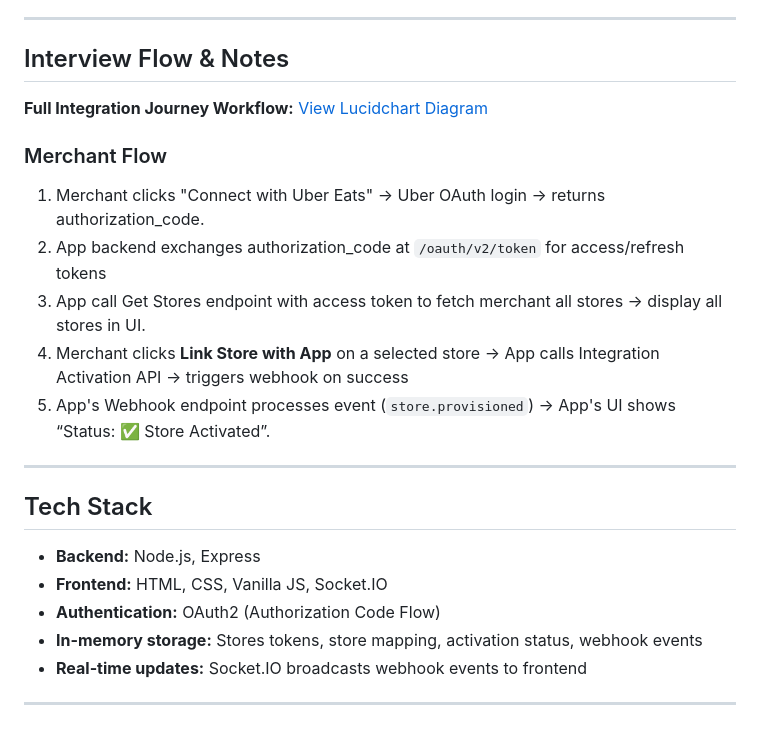
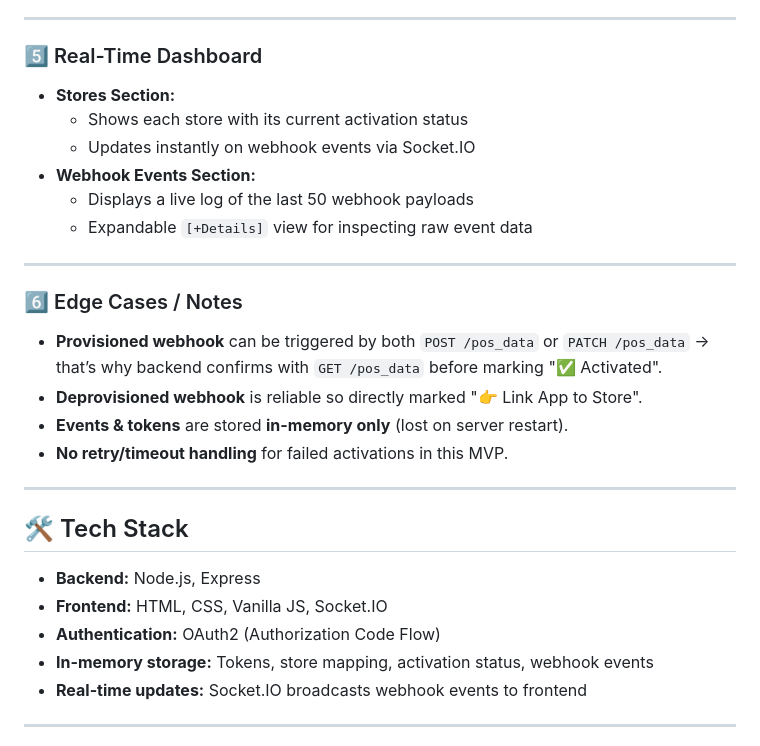
Before and after one commit to barlillian/uberliz, a Markdown page: README.md, the part around the change printed below. Rendered like a GitHub page.

```diff
--- a/README.md
+++ b/README.md
@@ -50,24 +77,29 @@ This is a **minimal viable product (MVP)** demonstrating the Uber Eats Integrati
 
 ---
 
-## Interview Flow & Notes
-
-**Full Integration Journey Workflow:** [View Lucidchart Diagram](https://lucid.app/lucidchart/9ba4efa2-d7ea-4072-a5b6-03264c81cbe2/edit?invitationId=inv_ffb6cfa4-ab55-4434-b9c7-dffcf0a19bcb&page=0_0#)
-
-### Merchant Flow
-1. Merchant clicks "Connect with Uber Eats" → Uber OAuth login → returns authorization_code.
-2. App backend exchanges authorization_code at `/oauth/v2/token` for access/refresh tokens
-3. App call Get Stores endpoint with access token to fetch merchant all stores → display all stores in UI.
-4. Merchant clicks **Link Store with App** on a selected store → App calls Integration Activation API → triggers webhook on success
-5. App's Webhook endpoint processes event (`store.provisioned`) → App's UI shows “Status: ✅ Store Activated”.
+### 5️⃣ Real-Time Dashboard
+- **Stores Section:**
+  - Shows each store with its current activation status
+  - Updates instantly on webhook events via Socket.IO
+- **Webhook Events Section:**
+  - Displays a live log of the last 50 webhook payloads
+  - Expandable `[+Details]` view for inspecting raw event data
 
 ---
 
-## Tech Stack
+### 6️⃣ Edge Cases / Notes
+- **Provisioned webhook** can be triggered by both `POST /pos_data` or `PATCH /pos_data` → that’s why backend confirms with `GET /pos_data` before marking "✅ Activated".
+- **Deprovisioned webhook** is reliable so directly marked "👉 Link App to Store".
+- **Events & tokens** are stored **in-memory only** (lost on server restart).
+- **No retry/timeout handling** for failed activations in this MVP.
+
+---
+
+## 🛠️ Tech Stack
 - **Backend:** Node.js, Express
 - **Frontend:** HTML, CSS, Vanilla JS, Socket.IO
 - **Authentication:** OAuth2 (Authorization Code Flow)
-- **In-memory storage:** Stores tokens, store mapping, activation status, webhook events
+- **In-memory storage:** Tokens, store mapping, activation status, webhook events
 - **Real-time updates:** Socket.IO broadcasts webhook events to frontend
 
 ---
```
Also changed, not shown: other parts of README.md (+53 -26 lines).
